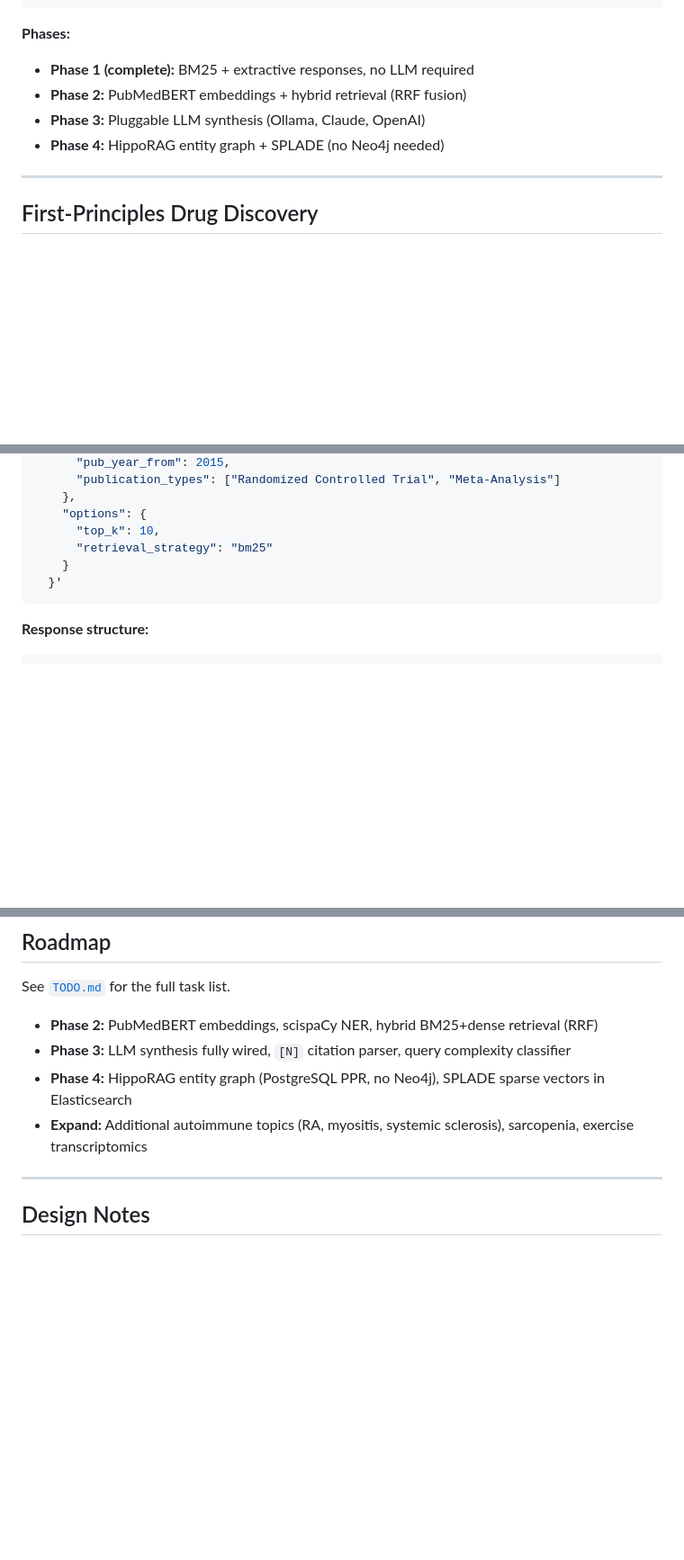
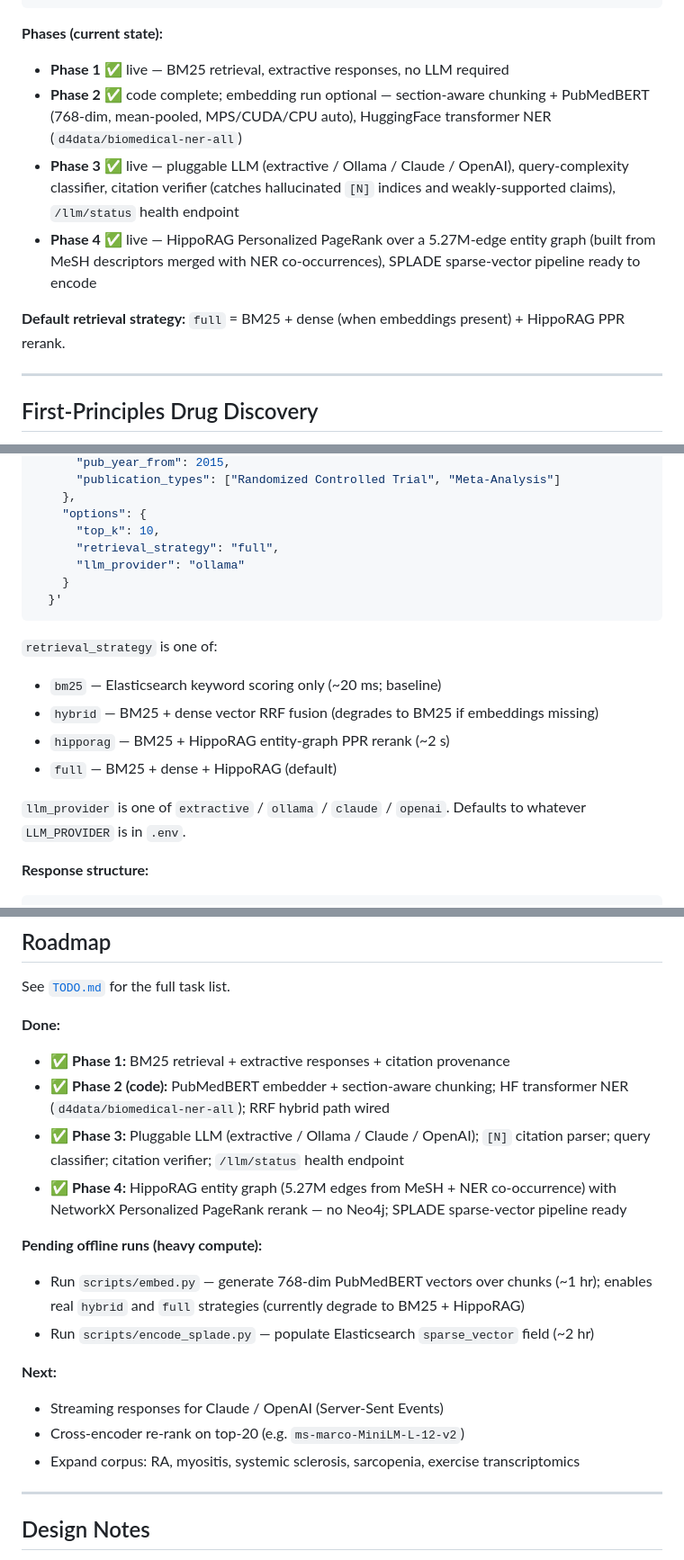
Before and after one commit to EricCheng2222/CureMom, a Markdown page: README.md, 3 parts joined by grey strips. Shown at 90% size. GitHub-like rendering; blank space fills up the shorter version.

````diff
--- a/README.md
+++ b/README.md
@@ -25,11 +25,13 @@ PubMed API                   ChEMBL API (no key required)
   FastAPI → structured JSON response + passage-level citations
 ```
 
-**Phases:**
-- **Phase 1 (complete):** BM25 + extractive responses, no LLM required
-- **Phase 2:** PubMedBERT embeddings + hybrid retrieval (RRF fusion)
-- **Phase 3:** Pluggable LLM synthesis (Ollama, Claude, OpenAI)
-- **Phase 4:** HippoRAG entity graph + SPLADE (no Neo4j needed)
+**Phases (current state):**
+- **Phase 1** ✅ live — BM25 retrieval, extractive responses, no LLM required
+- **Phase 2** ✅ code complete; embedding run optional — section-aware chunking + PubMedBERT (768-dim, mean-pooled, MPS/CUDA/CPU auto), HuggingFace transformer NER (`d4data/biomedical-ner-all`)
+- **Phase 3** ✅ live — pluggable LLM (extractive / Ollama / Claude / OpenAI), query-complexity classifier, citation verifier (catches hallucinated `[N]` indices and weakly-supported claims), `/llm/status` health endpoint
+- **Phase 4** ✅ live — HippoRAG Personalized PageRank over a 5.27M-edge entity graph (built from MeSH descriptors merged with NER co-occurrences), SPLADE sparse-vector pipeline ready to encode
+
+**Default retrieval strategy:** `full` = BM25 + dense (when embeddings present) + HippoRAG PPR rerank.
 
 ---
 
@@ -208,10 +240,19 @@ curl -X POST http://localhost:8000/api/v1/query \
     },
     "options": {
       "top_k": 10,
-      "retrieval_strategy": "bm25"
+      "retrieval_strategy": "full",
+      "llm_provider": "ollama"
     }
   }'
 ```
+
+`retrieval_strategy` is one of:
+- `bm25` — Elasticsearch keyword scoring only (~20 ms; baseline)
+- `hybrid` — BM25 + dense vector RRF fusion (degrades to BM25 if embeddings missing)
+- `hipporag` — BM25 + HippoRAG entity-graph PPR rerank (~2 s)
+- `full` — BM25 + dense + HippoRAG (default)
+
+`llm_provider` is one of `extractive` / `ollama` / `claude` / `openai`. Defaults to whatever `LLM_PROVIDER` is in `.env`.
 
 **Response structure:**
 ```json
@@ -414,10 +460,20 @@ This surfaces compounds we've never heard of that happen to strongly inhibit a t
 
 See [`TODO.md`](TODO.md) for the full task list.
 
-- **Phase 2:** PubMedBERT embeddings, scispaCy NER, hybrid BM25+dense retrieval (RRF)
-- **Phase 3:** LLM synthesis fully wired, `[N]` citation parser, query complexity classifier
-- **Phase 4:** HippoRAG entity graph (PostgreSQL PPR, no Neo4j), SPLADE sparse vectors in Elasticsearch
-- **Expand:** Additional autoimmune topics (RA, myositis, systemic sclerosis), sarcopenia, exercise transcriptomics
+**Done:**
+- ✅ **Phase 1:** BM25 retrieval + extractive responses + citation provenance
+- ✅ **Phase 2 (code):** PubMedBERT embedder + section-aware chunking; HF transformer NER (`d4data/biomedical-ner-all`); RRF hybrid path wired
+- ✅ **Phase 3:** Pluggable LLM (extractive / Ollama / Claude / OpenAI); `[N]` citation parser; query classifier; citation verifier; `/llm/status` health endpoint
+- ✅ **Phase 4:** HippoRAG entity graph (5.27M edges from MeSH + NER co-occurrence) with NetworkX Personalized PageRank rerank — no Neo4j; SPLADE sparse-vector pipeline ready
+
+**Pending offline runs (heavy compute):**
+- Run `scripts/embed.py` — generate 768-dim PubMedBERT vectors over chunks (~1 hr); enables real `hybrid` and `full` strategies (currently degrade to BM25 + HippoRAG)
+- Run `scripts/encode_splade.py` — populate Elasticsearch `sparse_vector` field (~2 hr)
+
+**Next:**
+- Streaming responses for Claude / OpenAI (Server-Sent Events)
+- Cross-encoder re-rank on top-20 (e.g. `ms-marco-MiniLM-L-12-v2`)
+- Expand corpus: RA, myositis, systemic sclerosis, sarcopenia, exercise transcriptomics
 
 ---
 
````
Also changed, not shown: other parts of README.md (+46 -11 lines).
